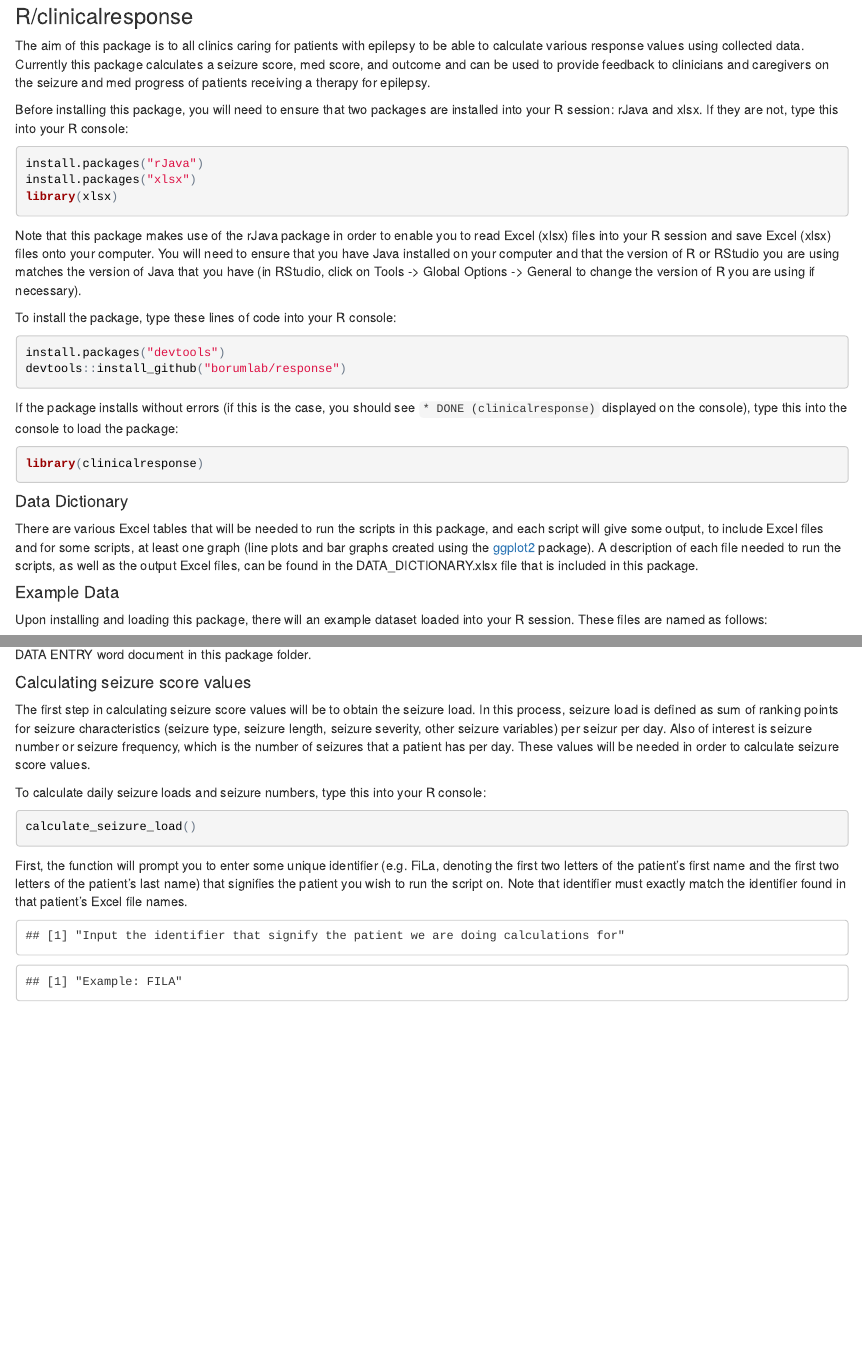
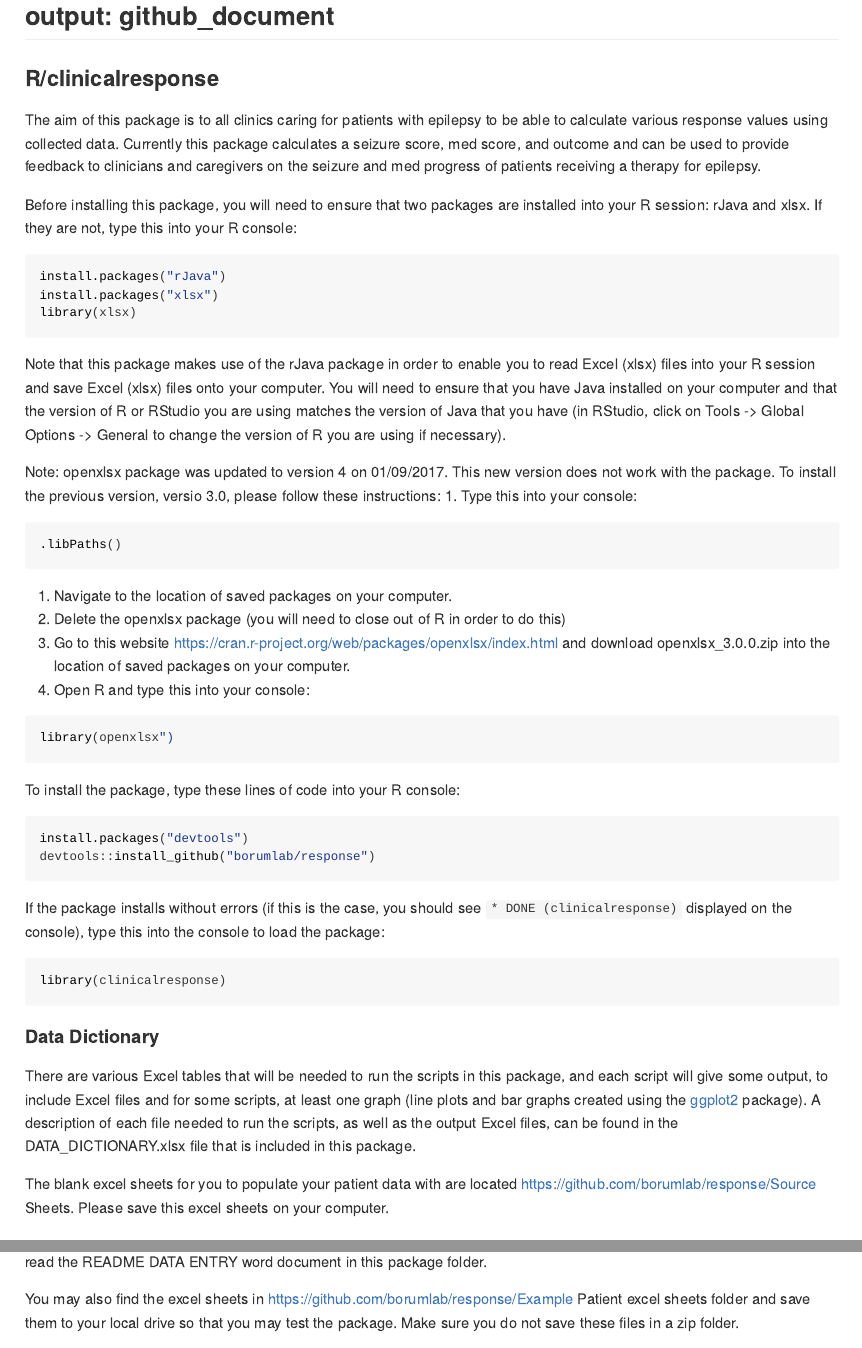
Before and after one commit to borumlab/response, an R Markdown document (README.Rmd): the page in a window 1100 px wide, from its top, and a second part further down, joined at a grey line. The pictures show the output file README.html that the author committed with the source, opened offline.

Commit message:
Updated README document

````diff
--- a/README.Rmd
+++ b/README.Rmd
@@ -1,10 +1,8 @@
 ---
-output:
-  word_document: default
-  pdf_document:
-    variant: markdown_github
-  html_document: default
+
+output: github_document
 ---
+
 
 ### R/clinicalresponse
 
@@ -19,6 +17,20 @@ library(xlsx)
 ```
 
 Note that this package makes use of the rJava package in order to enable you to read Excel (xlsx) files into your R session and save Excel (xlsx) files onto your computer. You will need to ensure that you have Java installed on your computer and that the version of R or RStudio you are using matches the version of Java that you have (in RStudio, click on Tools -> Global Options -> General to change the version of R you are using if necessary).
+
+Note: openxlsx package was updated to version 4 on 01/09/2017. This new version does not work with the package. To install the previous version, versio 3.0, please follow these instructions:
+1. Type this into your console:
+```{r eval=FALSE}
+.libPaths()
+```
+2. Navigate to the location of saved packages on your computer.
+3. Delete the openxlsx package (you will need to close out of R in order to do this)
+4. Go to this website https://cran.r-project.org/web/packages/openxlsx/index.html and download openxlsx_3.0.0.zip into the location of saved packages on your computer.
+5. Open R and type this into your console:
+```{r eval=FALSE}
+library(openxlsx")
+```
+
 
 To install the package, type these lines of code into your R console:
 
@@ -36,6 +48,8 @@ library(clinicalresponse)
 #### Data Dictionary
 
 There are various Excel tables that will be needed to run the scripts in this package, and each script will give some output, to include Excel files and for some scripts, at least one graph (line plots and bar graphs created using the [ggplot2](https://cran.r-project.org/web/packages/ggplot2/ggplot2.pdf) package). A description of each file needed to run the scripts, as well as the output Excel files, can be found in the DATA_DICTIONARY.xlsx file that is included in this package.
+
+The blank excel sheets for you to populate your patient data with are located https://github.com/borumlab/response/Source Sheets. Please save this excel sheets on your computer.
 
 #### Example Data
 
@@ -62,6 +76,8 @@ table
 
 Your data will need to be organized as these tables are in order for the scripts to function properly. For the tables with prefix "PATIENT1", each individual patient will have a file of that type storing that data that is unique to them, replacing "PATIENT1" with the identifier that you wish to use for that patient. There will be only one of the other three table: the MED_RANKING_SOURCE.xlsx file will be the same for all patients, whereas the CLINIC_VISIT_SOURCE.xlsx and the DEMOGRAPHICS_SOURCE.xlsx files will store data for all patients within the same files. When you create your Excel files, they will all need to have the same name as given to the Example data frames seen here, with the exception of replacing "PATIENT1" with each patient's unique identifier. For more information about creating your files and on entering data, please read the README DATA ENTRY word document in this package folder.
 
+You may also find the excel sheets in https://github.com/borumlab/response/Example Patient excel sheets folder and save them to your local drive so that you may test the package. Make sure you do not save these files in a zip folder.
+
 #### Calculating seizure score values
 
 The first step in calculating seizure score values will be to obtain the seizure load. In this process, seizure load is defined as sum of ranking points for seizure characteristics (seizure type, seizure length, seizure severity, other seizure variables) per seizur per day. Also of interest is seizure number or seizure frequency, which is the number of seizures that a patient has per day. These values will be needed in order to calculate seizure score values.
````
Also changed, not shown: README.html, README.md, README.Rmd (4 more changed lines), 12 other files.
